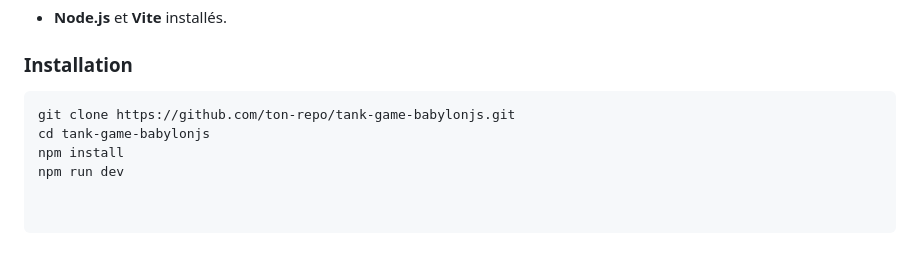
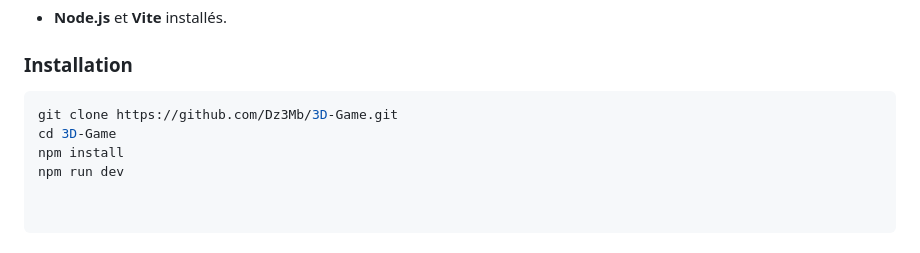
Before and after one commit to Dz3Mb/3D-Game, a Markdown page: README.md, the part around the change. Drawn GitHub-style.

````diff
--- a/README.md
+++ b/README.md
@@ -63,7 +63,7 @@ L'objectif était d'explorer **les bases de BabylonJS** tout en créant un gamep
 
 ### **Installation**
 ```sh
-git clone https://github.com/ton-repo/tank-game-babylonjs.git
-cd tank-game-babylonjs
+git clone https://github.com/Dz3Mb/3D-Game.git
+cd 3D-Game
 npm install
 npm run dev
````
